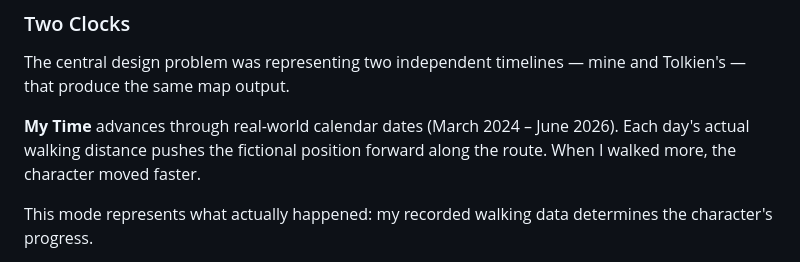
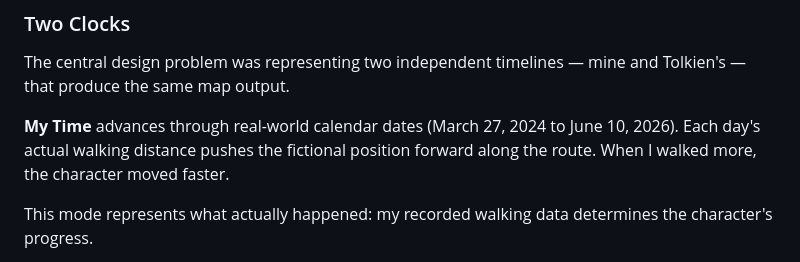
Before and after one commit to johbry17/Walk-to-Mordor, a Markdown page: README.md, the part around the change. GitHub-like rendering.

Commit message:
docs: update README

```diff
--- a/README.md
+++ b/README.md
@@ -56,7 +56,7 @@ All three challenges exceeded their Conqueror targets. I accumulated 4,465 miles
 
 The central design problem was representing two independent timelines — mine and Tolkien's — that produce the same map output.
 
-**My Time** advances through real-world calendar dates (March 2024 – June 2026). Each day's actual walking distance pushes the fictional position forward along the route. When I walked more, the character moved faster.
+**My Time** advances through real-world calendar dates (March 27, 2024 to June 10, 2026). Each day's actual walking distance pushes the fictional position forward along the route. When I walked more, the character moved faster.
 
 This mode represents what actually happened: my recorded walking data determines the character's progress.
 
```
